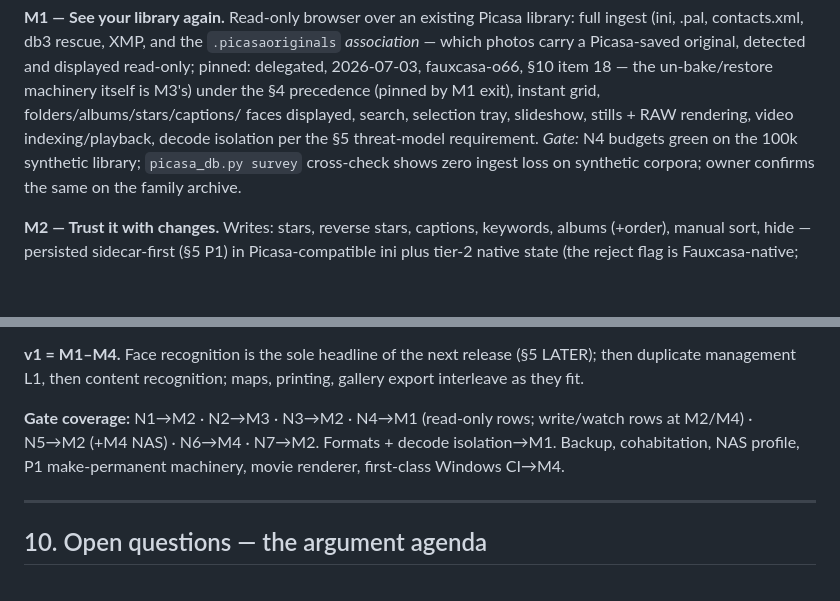
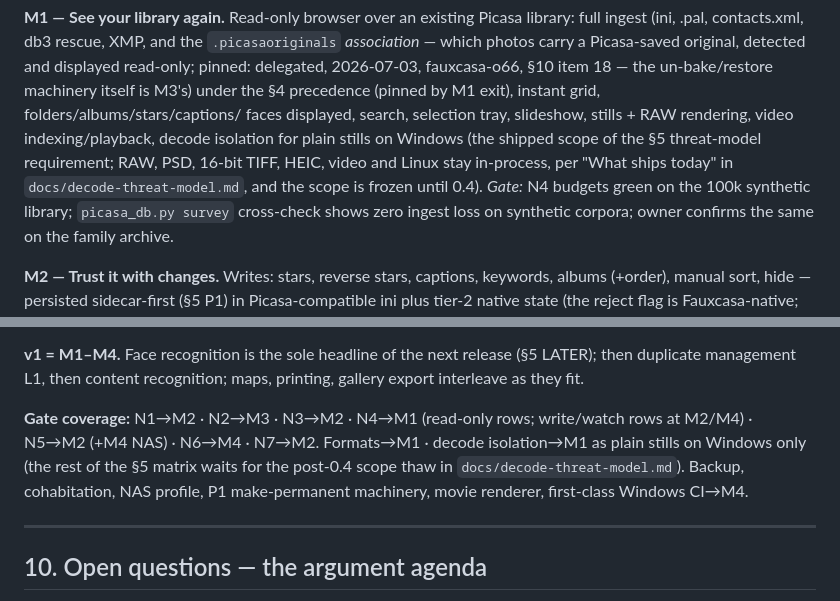
Before and after one commit to maphew/fauxcasa, a Markdown page: docs/product-spec.md, 2 parts joined by grey strips. Rendered like a GitHub page; blank space fills up the shorter version.

Commit message:
docs(spec): M1 gate reads decode isolation as plain stills on Windows (fauxcasa-8cd)
The M1 gate and the gate-coverage line implied the full section 5
matrix. Point both at the threat model's "What ships today" section and
its scope freeze until 0.4.

Co-Authored-By: Claude Fable 5.1 <noreply@anthropic.com>
Claude-Session: https://claude.ai/code/session_01MmiU5RxhnDpF1HtsAKuWFz

```diff
--- a/docs/product-spec.md
+++ b/docs/product-spec.md
@@ -873,8 +873,10 @@ original, detected and displayed read-only; pinned: delegated, 2026-07-03,
 fauxcasa-o66, §10 item 18 — the un-bake/restore machinery itself is M3's)
 under the §4 precedence (pinned by M1 exit), instant grid, folders/albums/stars/captions/
 faces displayed, search, selection tray, slideshow, stills + RAW rendering,
-video indexing/playback, decode isolation per the §5 threat-model
-requirement. *Gate:* N4 budgets green on the 100k synthetic library;
+video indexing/playback, decode isolation for plain stills on Windows (the
+shipped scope of the §5 threat-model requirement; RAW, PSD, 16-bit TIFF,
+HEIC, video and Linux stay in-process, per "What ships today" in
+`docs/decode-threat-model.md`, and the scope is frozen until 0.4). *Gate:* N4 budgets green on the 100k synthetic library;
 `picasa_db.py survey` cross-check shows zero ingest loss on synthetic
 corpora; owner confirms the same on the family archive.
 
@@ -914,8 +916,9 @@ weekly Picasa-opens-the-library differential checks green, owner signs off.
 printing, gallery export interleave as they fit.
 
 **Gate coverage:** N1→M2 · N2→M3 · N3→M2 · N4→M1 (read-only rows; write/watch
-rows at M2/M4) · N5→M2 (+M4 NAS) · N6→M4 · N7→M2. Formats + decode
-isolation→M1. Backup, cohabitation, NAS profile, P1 make-permanent machinery,
+rows at M2/M4) · N5→M2 (+M4 NAS) · N6→M4 · N7→M2. Formats→M1 · decode
+isolation→M1 as plain stills on Windows only (the rest of the §5 matrix waits
+for the post-0.4 scope thaw in `docs/decode-threat-model.md`). Backup, cohabitation, NAS profile, P1 make-permanent machinery,
 movie renderer, first-class Windows CI→M4.
 
 ---
```
